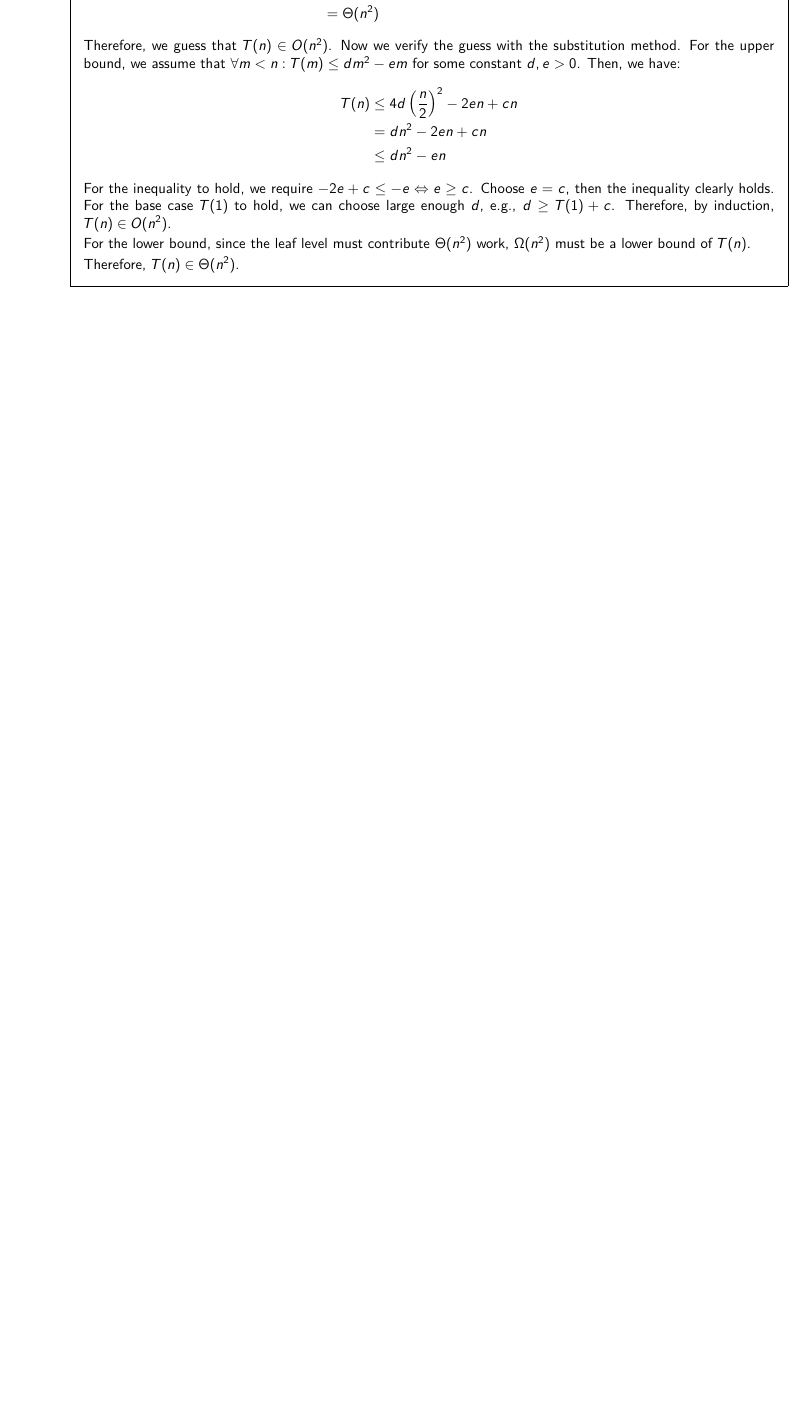
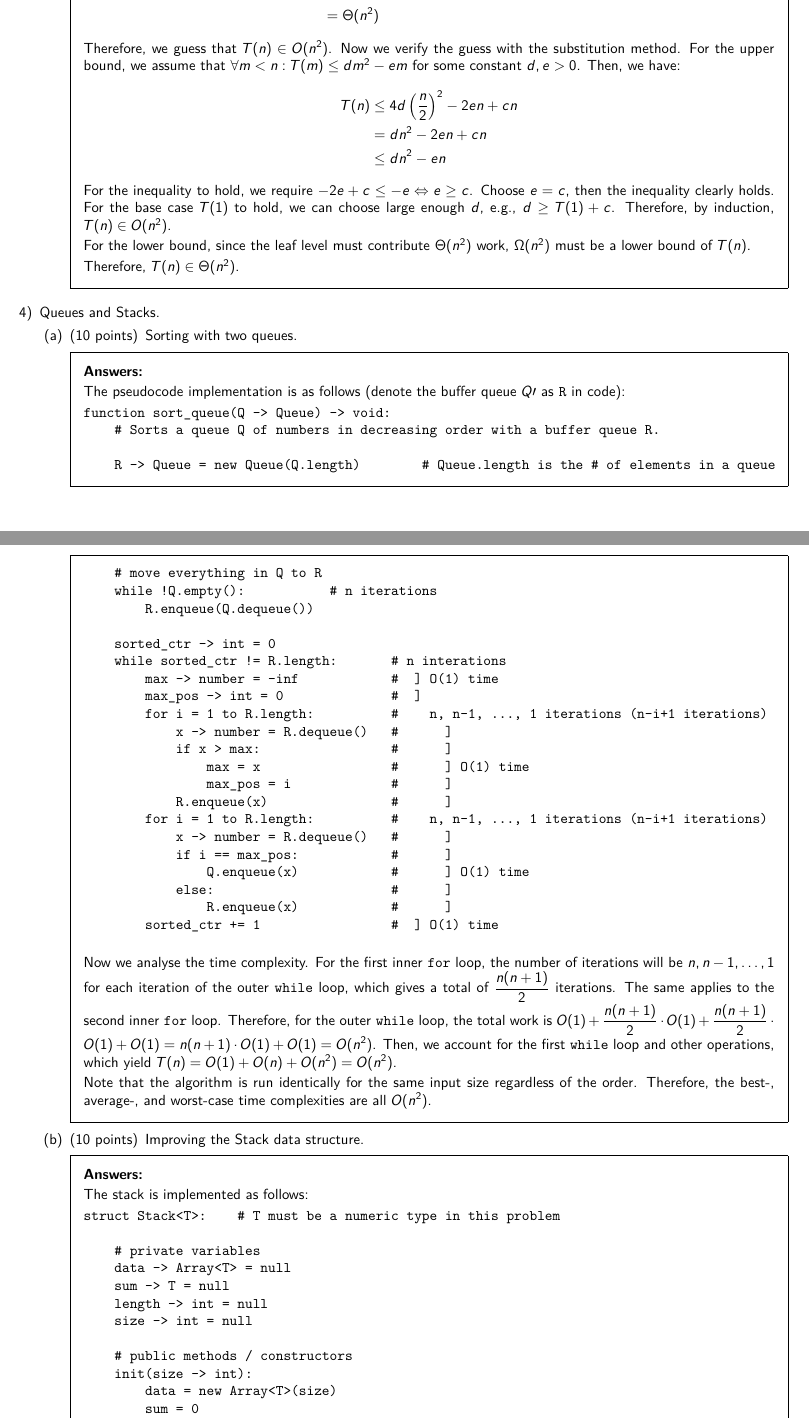
Before and after one commit to ShingZhanho/HKU-Notes, a LaTeX problem sheet (src/COMP2119-Assignment2/COMP2119-Assignment2.tex): part of page 7 of 7 before the commit and two parts of pages 7 and 8 of 9 after it, the two joined at a grey line, cut so that both start at the same text, the shorter picture padded with empty space. Compiled offline with XeLaTeX.

Commit message:
docs: ASM2 Q4

```diff
--- a/src/COMP2119-Assignment2/COMP2119-Assignment2.tex
+++ b/src/COMP2119-Assignment2/COMP2119-Assignment2.tex
@@ -424,3 +424,94 @@ function gen(n -> int, generated -> Queue[string] = []) -> void:
 
     \end{parts}
 
+    \question Queues and Stacks.
+    \begin{parts}
+
+        \part[10] Sorting with two queues.
+        \begin{solution}
+            The pseudocode implementation is as follows (denote the buffer queue $Q\prime$ as \texttt{R} in code):
+            \begin{verbatim}
+function sort_queue(Q -> Queue) -> void:
+    # Sorts a queue Q of numbers in decreasing order with a buffer queue R.
+
+    R -> Queue = new Queue(Q.length)        # Queue.length is the # of elements in a queue
+    # move everything in Q to R
+    while !Q.empty():           # n iterations
+        R.enqueue(Q.dequeue())
+
+    sorted_ctr -> int = 0
+    while sorted_ctr != R.length:       # n interations
+        max -> number = -inf            #  ] O(1) time
+        max_pos -> int = 0              #  ]
+        for i = 1 to R.length:          #    n, n-1, ..., 1 iterations (n-i+1 iterations)
+            x -> number = R.dequeue()   #      ]
+            if x > max:                 #      ]
+                max = x                 #      ] O(1) time
+                max_pos = i             #      ]
+            R.enqueue(x)                #      ]
+        for i = 1 to R.length:          #    n, n-1, ..., 1 iterations (n-i+1 iterations)
+            x -> number = R.dequeue()   #      ]
+            if i == max_pos:            #      ]
+                Q.enqueue(x)            #      ] O(1) time
+            else:                       #      ]
+                R.enqueue(x)            #      ]
+        sorted_ctr += 1                 #  ] O(1) time
+            \end{verbatim}
+
+            Now we analyse the time complexity.
+            For the first inner \texttt{for} loop, the number of iterations will be $n, n-1, \ldots, 1$ for each iteration of the outer \texttt{while} loop, which gives a total of $\di\frac{n(n+1)}{2}$ iterations.
+            The same applies to the second inner \texttt{for} loop.
+            Therefore, for the outer \texttt{while} loop, the total work is $\di O(1)+\frac{n(n+1)}{2}\cdot O(1)+\frac{n(n+1)}{2}\cdot O(1)+O(1)=n(n+1)\cdot O(1)+O(1)=O(n^2)$.
+            Then, we account for the first \texttt{while} loop and other operations, which yield $T(n)=O(1)+O(n)+O(n^2)=O(n^2)$.
+
+            Note that the algorithm is run identically for the same input size regardless of the order.
+            Therefore, the best-, average-, and worst-case time complexities are all $O(n^2)$.
+        \end{solution}
+
+        \part[10] Improving the Stack data structure.
+        \begin{solution}
+            The stack is implemented as follows:
+\begin{verbatim}
+struct Stack<T>:    # T must be a numeric type in this problem
+
+    # private variables
+    data -> Array<T> = null
+    sum -> T = null
+    length -> int = null
+    size -> int = null
+
+    # public methods / constructors
+    init(size -> int):
+        data = new Array<T>(size)
+        sum = 0
+        length = 0
+        this.size = size
+
+    function push(x -> T) -> void:
+        if length == size:
+            throw "Stack overflow"
+        data[length + 1] = x
+        sum += x
+        length++
+
+    function pop() -> T:
+        if length == 0:
+            throw "Stack underflow"
+        x -> T = data[length]
+        sum -= x
+        length--
+        return x
+
+    function top() -> T:
+        if length == 0:
+            return null
+        return data[length]
+
+    function empty() -> bool:
+        return length == 0
+
+    function avg() -> T:
+        if length == 0:
+            return null
+        return sum / length
+\end{verbatim}
```
Also changed, not shown: src/COMP2119-Assignment2/COMP2119-Assignment2.tex (9 more changed lines).
